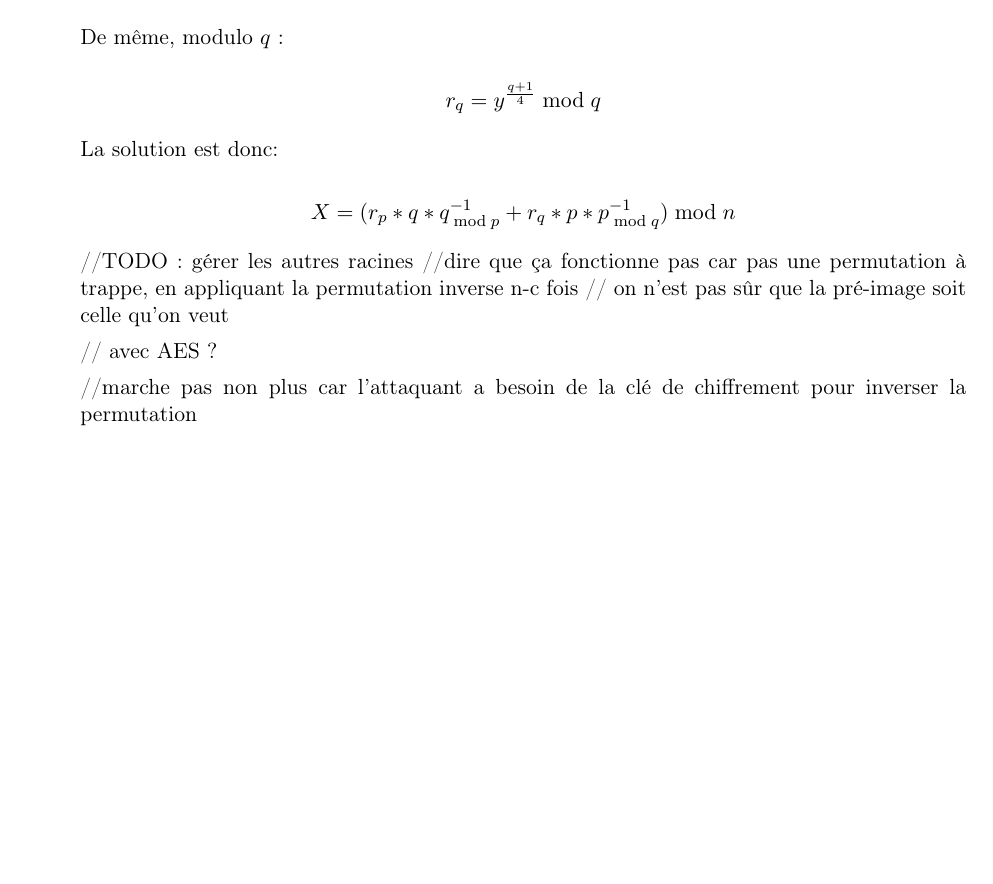
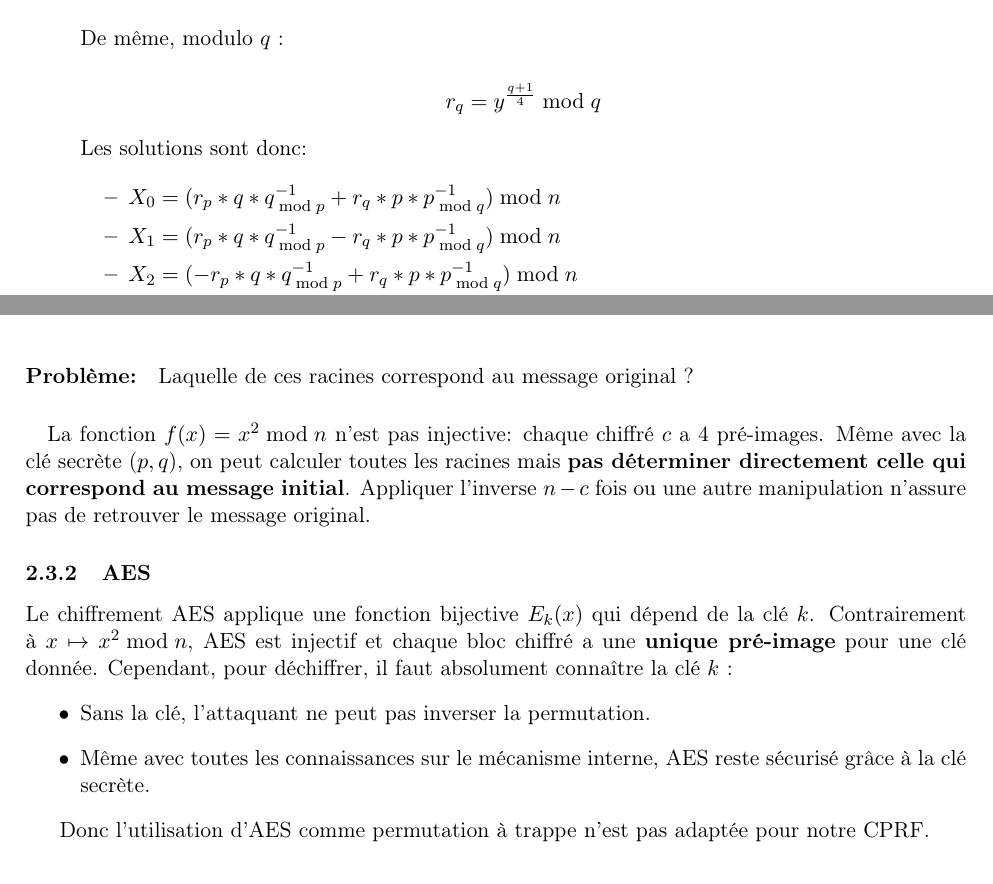
Before and after one commit to julian-mtn/bmo17-cprf, a LaTeX document (rapport/rapport.tex): part of page 6 of 7 before the commit and two parts of pages 6 and 7 of 8 after it, the two joined at a grey line, cut so that both start at the same text, the shorter picture padded with empty space. Compiled offline with pdfLaTeX.

Commit message:
update rapport rabin et aes

```diff
--- a/rapport/rapport.tex
+++ b/rapport/rapport.tex
@@ -28,6 +31,7 @@
 \date{\today}
 
 \usepackage{fancyhdr}
+\setlength{\headheight}{13.59999pt}
 \pagestyle{fancy}
 
 \fancyhf{}
@@ -272,25 +296,39 @@ De même, modulo $q$ :
 r_q = y^{\frac{q+1}{4}} \bmod q
 \]
 
-La solution est donc:
+Les solutions sont donc:
 
-\[
-X = (r_p * q * q^{-1}_{\bmod p} + r_q * p * p^{-1}_{\bmod q}) \bmod n
-\]
+\begin{itemize}
+  \item $X_0 = (r_p * q * q^{-1}_{\bmod p} + r_q * p * p^{-1}_{\bmod q}) \bmod n $
 
-//TODO : gérer les autres racines
-//dire que ça fonctionne pas car pas une permutation à trappe, en appliquant la permutation inverse n-c fois
-// on n'est pas sûr que la pré-image soit celle qu'on veut
+  \item $X_1 = (r_p * q * q^{-1}_{\bmod p} - r_q * p * p^{-1}_{\bmod q}) \bmod n$
 
-// avec AES ?
+  \item $X_2 = (-r_p * q * q^{-1}_{\bmod p} + r_q * p * p^{-1}_{\bmod q}) \bmod n$
 
-//marche pas non plus car l'attaquant a besoin de la clé de chiffrement pour inverser la permutation
+  \item $X_3 = (-r_p * q * q^{-1}_{\bmod p} - r_q * p * p^{-1}_{\bmod q}) \bmod n$
+\end{itemize}
+
 
 \end{itemize}
 
+\paragraph{Problème:}Laquelle de ces racines correspond au message original ?
+
+\paragraph{}
+La fonction \(f(x) = x^2 \bmod n\) n'est pas injective: chaque chiffré \(c\) a 4 pré-images.
+Même avec la clé secrète (\(p,q\)), on peut calculer toutes les racines mais \textbf{pas déterminer directement celle qui correspond au message initial}.
+Appliquer l'inverse \(n-c\) fois ou une autre manipulation n'assure pas de retrouver le message original.
 
 
+\subsubsection{AES}
+
+Le chiffrement AES applique une fonction bijective \(E_k(x)\) qui dépend de la clé \(k\).
+Contrairement à \(x \mapsto x^2 \bmod n\), AES est injectif et chaque bloc chiffré a une \textbf{unique pré-image} pour une clé donnée.
+Cependant, pour déchiffrer, il faut absolument connaître la clé \(k\) :
+\begin{itemize}
+    \item Sans la clé, l'attaquant ne peut pas inverser la permutation.
+    \item Même avec toutes les connaissances sur le mécanisme interne, AES reste sécurisé grâce à la clé secrète.
+\end{itemize}
 
 
-\subsubsection{Clé maîtresse}
+Donc l'utilisation d'AES comme permutation à trappe n'est pas adaptée pour notre CPRF.
 
```
Also changed, not shown: rapport/rapport.pdf, rapport/rapport.tex (60 more changed lines), 4 other files.
